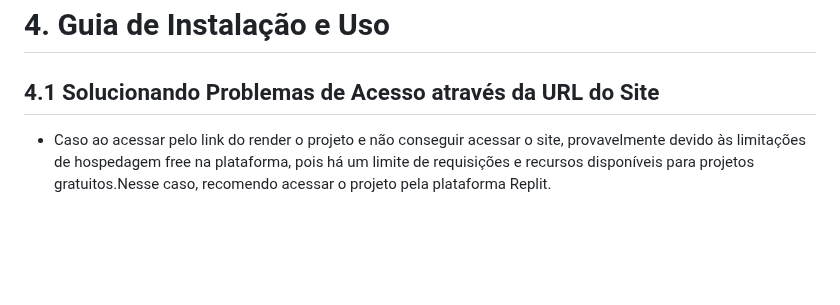
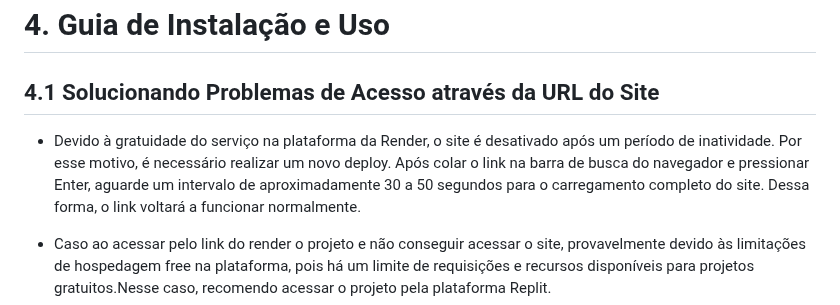
Before and after one commit to marcosffp/Cad-Meu-Pet-, a Markdown page: README.md, the part around the change. GitHub-like rendering; blank space fills up the shorter version.

```diff
--- a/README.md
+++ b/README.md
@@ -195,6 +195,8 @@ A documentação geral do projeto inclui as seguintes seções:
 
 
 ## 4.1 Solucionando Problemas de Acesso através da URL do Site
+
+- Devido à gratuidade do serviço na plataforma da Render, o site é desativado após um período de inatividade. Por esse motivo, é necessário realizar um novo deploy. Após colar o link na barra de busca do navegador e pressionar Enter, aguarde um intervalo de aproximadamente 30 a 50 segundos para o carregamento completo do site. Dessa forma, o link voltará a funcionar normalmente.
 
 - Caso ao acessar pelo link do render o projeto e não conseguir acessar o site, provavelmente devido às limitações de hospedagem free na plataforma, pois há um limite de requisições e recursos disponíveis para projetos gratuitos.Nesse caso, recomendo acessar o projeto pela plataforma Replit.
 - Linka do Projeto hospedado: [ Link do Projeto hospedado](https://cademeupet.onrender.com).
```
